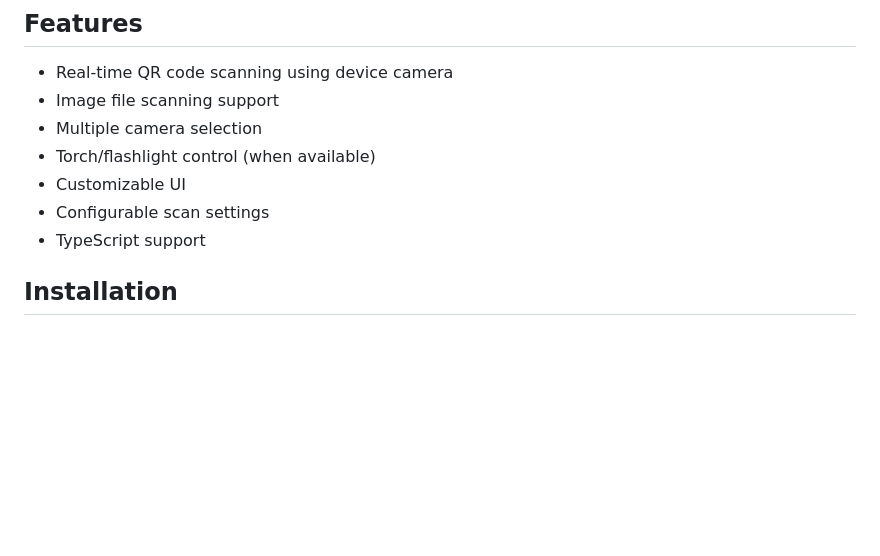
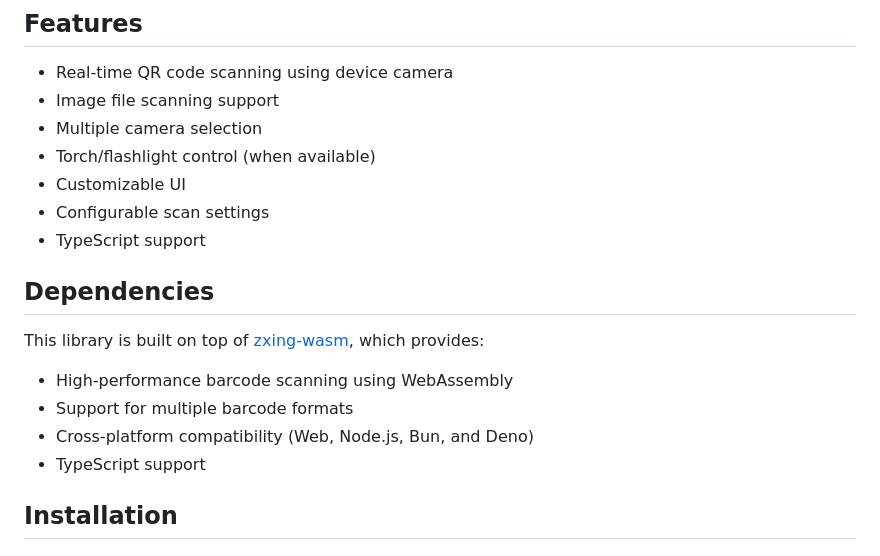
Before and after one commit to epictroller64/qr-scanner, a Markdown page: README.md, the part around one of its changes. GitHub-like rendering; blank space fills up the shorter version.

Commit message:
Update README.md to include zxing-wasm dependency and enhance library description
- Added a link to the zxing-wasm GitHub repository for better reference.
- Introduced a new "Dependencies" section detailing the benefits of using zxing-wasm, including performance and compatibility features.

```diff
--- a/README.md
+++ b/README.md
@@ -10,6 +10,14 @@ A flexible and easy-to-use QR code scanning library that works in web browsers.
 - Torch/flashlight control (when available)
 - Customizable UI
 - Configurable scan settings
+- TypeScript support
+
+## Dependencies
+
+This library is built on top of [zxing-wasm](https://github.com/Sec-ant/zxing-wasm), which provides:
+- High-performance barcode scanning using WebAssembly
+- Support for multiple barcode formats
+- Cross-platform compatibility (Web, Node.js, Bun, and Deno)
 - TypeScript support
 
 ## Installation
```
Also changed, not shown: other parts of README.md (+1 -1 lines).
